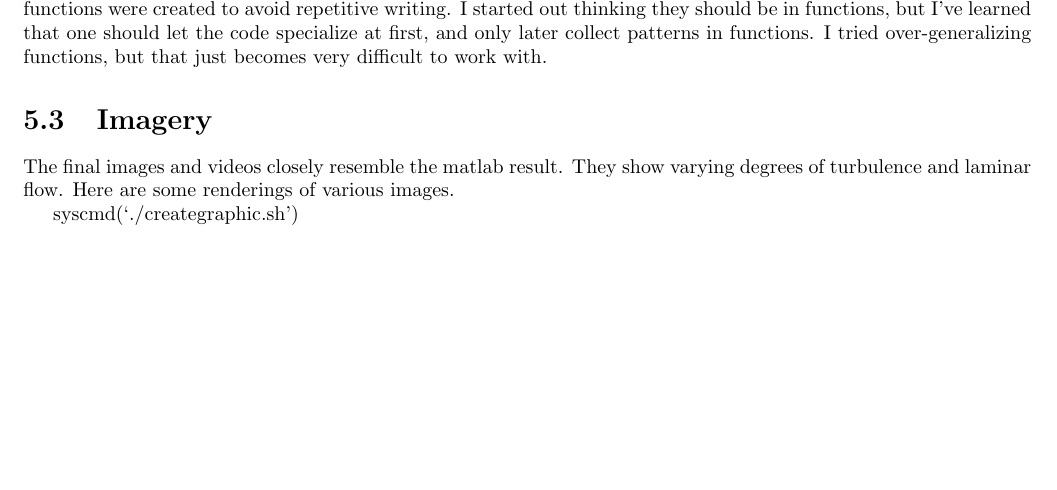
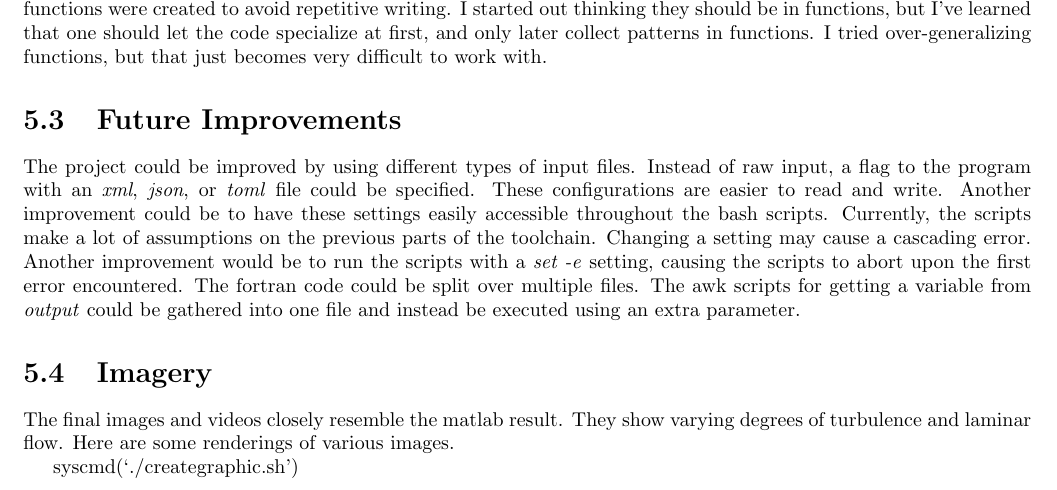
Before and after one commit to kstrafe/TMR4160, a LaTeX thesis (report.tex): part of page 13 of 14, cut so that both start at the same text, the shorter picture padded with empty space. Compiled offline with pdfLaTeX.

Commit message:
Add improvements and comment

```diff
--- a/report.tex
+++ b/report.tex
@@ -283,6 +283,10 @@ My prior coding knowledge made the project easy to conceptualize and manage. I d
 \section{Refactoring}
 I eventually got code duplication in the 'tovideo.sh' and 'generate\textunderscore plots.sh' files for each plot (velocity, pressure, stream), that the code was refactored into a single file. Refactoring also occurred in the Fortran code. Querying functions were created to avoid repetitive writing. I started out thinking they should be in functions, but I've learned that one should let the code specialize at first, and only later collect patterns in functions. I tried over-generalizing functions, but that just becomes very difficult to work with.
 
+\section{Future Improvements}
+The project could be improved by using different types of input files. Instead of raw input, a flag to the program with an \emph{xml}, \emph{json}, or \emph{toml} file could be specified. These configurations are easier to read and write.
+Another improvement could be to have these settings easily accessible throughout the bash scripts. Currently, the scripts make a lot of assumptions on the previous parts of the toolchain. Changing a setting may cause a cascading error. Another improvement would be to run the scripts with a \emph{set -e} setting, causing the scripts to abort upon the first error encountered. The fortran code could be split over multiple files. The awk scripts for getting a variable from \emph{output} could be gathered into one file and instead be executed using an extra parameter.
+
 \section{Imagery}
 The final images and videos closely resemble the matlab result. They show varying degrees of turbulence and laminar flow.
 Here are some renderings of various images.
```
Also changed, not shown: 5 other files.
